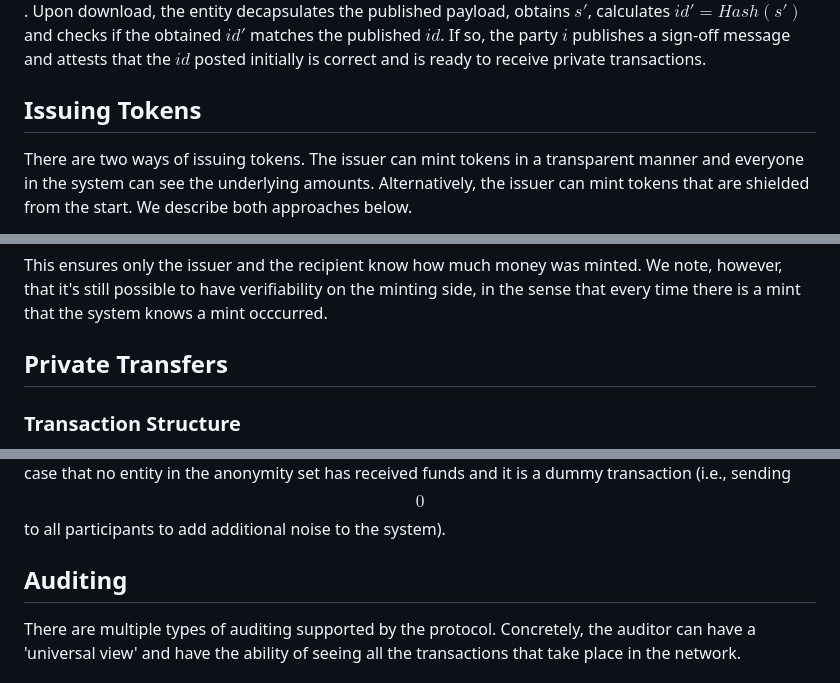
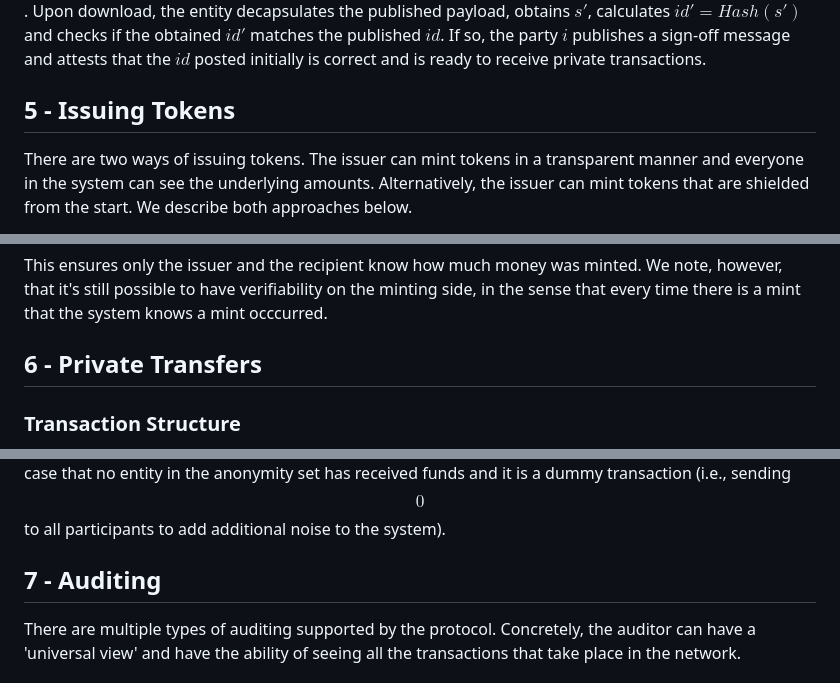
Before and after one commit to raylsnetwork/Enygma, a Markdown page: enygma_payments/protocol_description.md, 3 parts joined by grey strips. Drawn GitHub-style.

```diff
--- a/enygma_payments/protocol_description.md
+++ b/enygma_payments/protocol_description.md
@@ -84,7 +84,7 @@ Party downloads the counterparty's ML-KEM public-key $$pk_{i}'$$, generates a pr
 
 Counterparty knows their index $i$ and detects that a new publishing took place. Party $i$ downloads the bundle $$< i, id, Encapsulate(pk', s')>$$. Upon download, the entity decapsulates the published payload, obtains $s'$, calculates $id' = Hash(s')$ and checks if the obtained $id'$ matches the published $id$. If so, the party $i$ publishes a sign-off message and attests that the $id$ posted initially is correct and is ready to receive private transactions.
 
-## Issuing Tokens
+## 5 - Issuing Tokens
 There are two ways of issuing tokens. The issuer can mint tokens in a transparent manner and everyone in the system can see the underlying amounts. Alternatively, the issuer can mint tokens that are shielded from the start. We describe both approaches below.
 
 There are two minting flows for the issuer is able to mint funds on the underlying smart contract. The issuer can either mint a commitment with the random factor set to zero which publicly discloses the minted amount or, alternatively, act as a participant in the network and mint a shielded balance in the form of Pedersen commitment where the random factor is derived from the shared secret between the issuer and the receiver of funds.
@@ -127,7 +127,7 @@ $$Comm(v, r) = vG + rH$$
 
 This ensures only the issuer and the recipient know how much money was minted. We note, however, that it's still possible to have verifiability on the minting side, in the sense that every time there is a mint that the system knows a mint occcurred.
 
-## Private Transfers
+## 6 - Private Transfers
 
 ### Transaction Structure
 We assume an anonymity set of size $$k$$, from which the sender is in index $$j$$. The exact transaction payload consists of a set of $$k$$ (Pedersen) commitments, a nullifier, a zero-knowledge proof $$\pi$$, a set of $$k$$ private messaging tags, and a set of $$k$$ ciphertexts
@@ -324,7 +324,7 @@ Let us assume Bob is the sender of the first transaction and Charlie of the seco
 
 If $$v = 0$$, then Alice was part of the anonymity set and has not received any funds. We note that it may be the case that no entity in the anonymity set has received funds and it is a dummy transaction (i.e., sending $$0$$ to all participants to add additional noise to the system).
 
-## Auditing
+## 7 - Auditing
 There are multiple types of auditing supported by the protocol. Concretely, the auditor can have a 'universal view' and have the ability of seeing all the transactions that take place in the network.
 
 #### View Key Sharing
```
Also changed, not shown: other parts of enygma_payments/protocol_description.md (+5 -5 lines).
